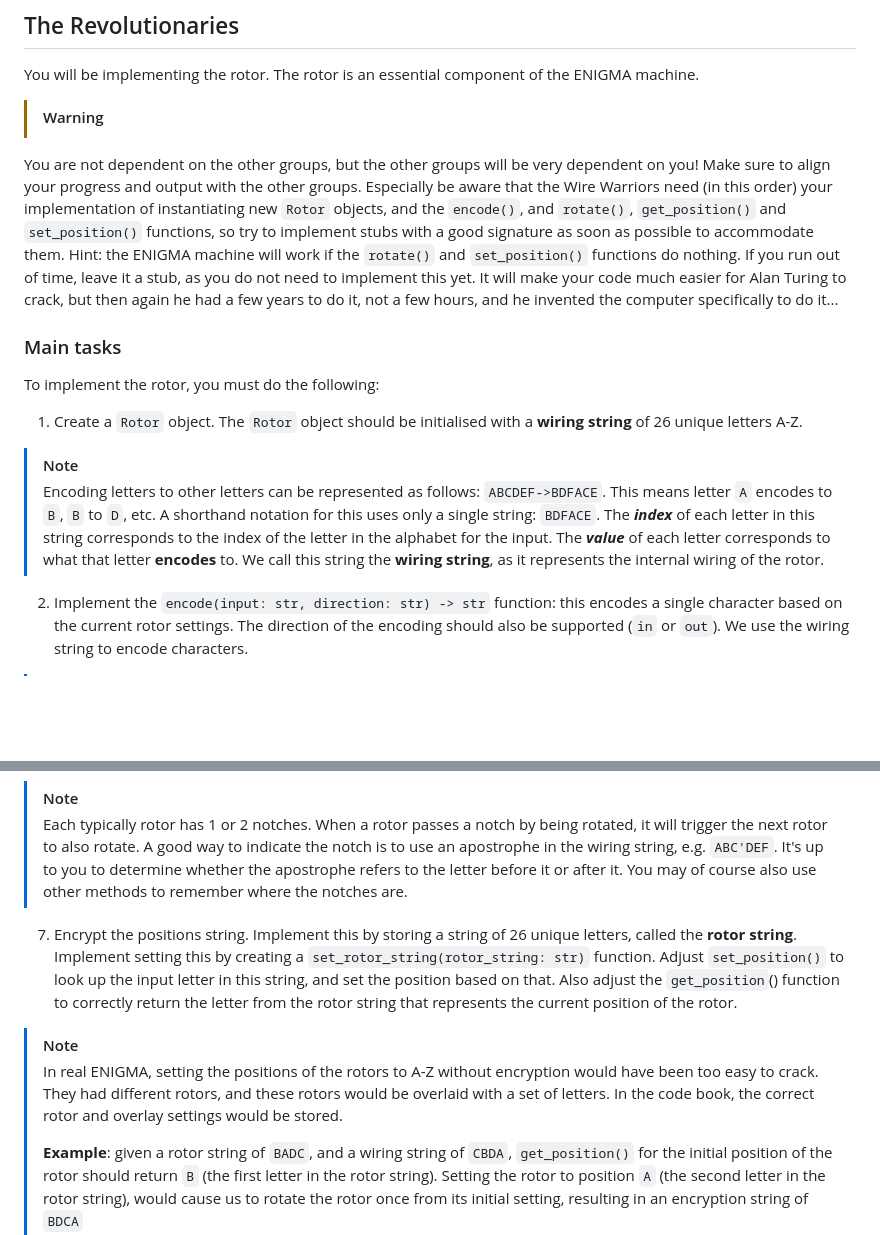
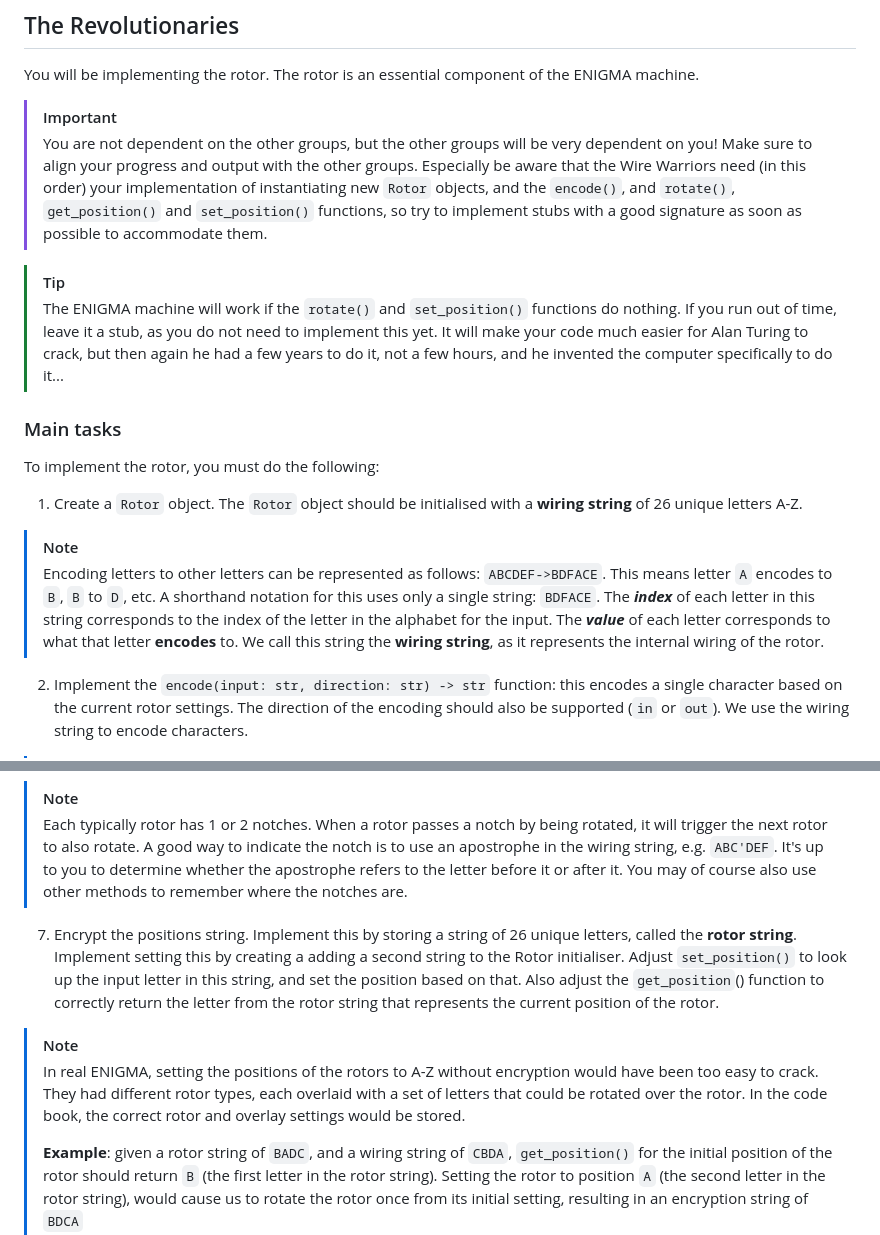
Before and after one commit to MrGigSolutions/workshop_enigma, a Markdown page: revolutionaries/README.md, 2 parts joined by grey strips. Drawn GitHub-style; blank space fills up the shorter version.

Commit message:
Further updates to README files

```diff
--- a/revolutionaries/README.md
+++ b/revolutionaries/README.md
@@ -2,9 +2,12 @@
 
 You will be implementing the rotor. The rotor is an essential component of the ENIGMA machine.
 
-> [!WARNING]
-You are not dependent on the other groups, but the other groups will be very dependent on you! Make sure to align your progress and output with the other groups. Especially be aware that the Wire Warriors need (in this order) your implementation of instantiating new `Rotor` objects, and the `encode()`, and `rotate()`, `get_position()` and `set_position()` functions, so try to implement stubs with a good signature as soon as possible to accommodate them.
-Hint: the ENIGMA machine will work if the `rotate()` and `set_position()` functions do nothing. If you run out of time, leave it a stub, as you do not need to implement this yet. It will make your code much easier for Alan Turing to crack, but then again he had a few years to do it, not a few hours, and he invented the computer specifically to do it...
+> [!IMPORTANT]
+> You are not dependent on the other groups, but the other groups will be very dependent on you! Make sure to align your progress and output with the other groups. Especially be aware that the Wire Warriors need (in this order) your implementation of instantiating new `Rotor` objects, and the `encode()`, and `rotate()`, `get_position()` and `set_position()` functions, so try to implement stubs with a good signature as soon as possible to accommodate them.
+
+> [!TIP]
+> The ENIGMA machine will work if the `rotate()` and `set_position()` functions do nothing. If you run out of time, leave it a stub, as you do not need to implement this yet. It will make your code much easier for Alan Turing to crack, but then again he had a few years to do it, not a few hours, and he invented the computer specifically to do it...
+
 ### Main tasks
 
 To implement the rotor, you must do the following:
@@ -12,7 +15,7 @@ To implement the rotor, you must do the following:
 1. Create a `Rotor` object. The `Rotor` object should be initialised with a **wiring string** of 26 unique letters A-Z.
 
 > [!NOTE]
->  Encoding letters to other letters can be represented as follows: `ABCDEF->BDFACE`. This means letter `A` encodes to `B`, `B` to `D`, etc. A shorthand notation for this uses only a single string: `BDFACE`. The ***index*** of each letter in this string corresponds to the index of the letter in the alphabet for the input. The ***value*** of each letter corresponds to what that letter **encodes** to. We call this string the **wiring string**, as it represents the internal wiring of the rotor.
+> Encoding letters to other letters can be represented as follows: `ABCDEF->BDFACE`. This means letter `A` encodes to `B`, `B` to `D`, etc. A shorthand notation for this uses only a single string: `BDFACE`. The ***index*** of each letter in this string corresponds to the index of the letter in the alphabet for the input. The ***value*** of each letter corresponds to what that letter **encodes** to. We call this string the **wiring string**, as it represents the internal wiring of the rotor.
 
 2. Implement the `encode(input: str, direction: str) -> str` function: this encodes a single character based on the current rotor settings. The direction of the encoding should also be supported (`in` or `out`). We use the wiring string to encode characters.
 
@@ -45,9 +48,9 @@ To implement the rotor, you must do the following:
 > [!NOTE]
 > Each typically rotor has 1 or 2 notches. When a rotor passes a notch by being rotated, it will trigger the next rotor to also rotate. A good way to indicate the notch is to use an apostrophe in the wiring string, e.g. `ABC'DEF`. It's up to you to determine whether the apostrophe refers to the letter before it or after it. You may of course also use other methods to remember where the notches are.
 
-7. Encrypt the positions string. Implement this by storing a string of 26 unique letters, called the **rotor string**. Implement setting this by creating a `set_rotor_string(rotor_string: str)` function. Adjust `set_position()` to look up the input letter in this string, and set the position based on that. Also adjust the `get_position`() function to correctly return the letter from the rotor string that represents the current position of the rotor.
+7. Encrypt the positions string. Implement this by storing a string of 26 unique letters, called the **rotor string**. Implement setting this by creating a adding a second string to the Rotor initialiser. Adjust `set_position()` to look up the input letter in this string, and set the position based on that. Also adjust the `get_position`() function to correctly return the letter from the rotor string that represents the current position of the rotor.
 
 > [!NOTE]
-> In real ENIGMA, setting the positions of the rotors to A-Z without encryption would have been too easy to crack. They had different rotors, and these rotors would be overlaid with a set of letters. In the code book, the correct rotor and overlay settings would be stored.
+> In real ENIGMA, setting the positions of the rotors to A-Z without encryption would have been too easy to crack. They had different rotor types, each overlaid with a set of letters that could be rotated over the rotor. In the code book, the correct rotor and overlay settings would be stored.
 >
 > **Example**: given a rotor string of `BADC`, and a wiring string of `CBDA`, `get_position()` for the initial position of the rotor should return `B` (the first letter in the rotor string).  Setting the rotor to position `A` (the second letter in the rotor string), would cause us to rotate the rotor once from its initial setting, resulting in an encryption string of `BDCA`
```
Also changed, not shown: keyboard_clan/README.md (+1 -1 lines), wire_warriors/README.md (+1 -1 lines).
